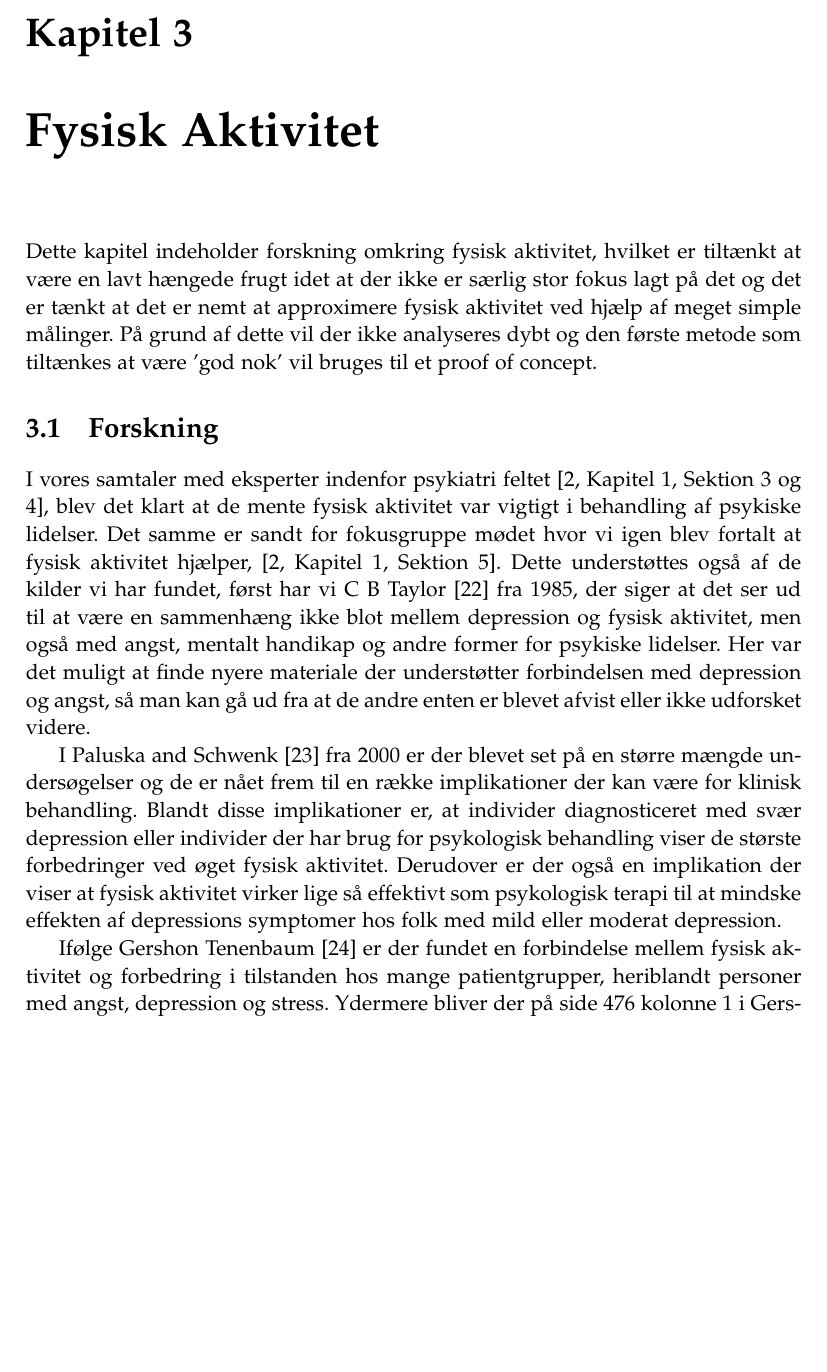
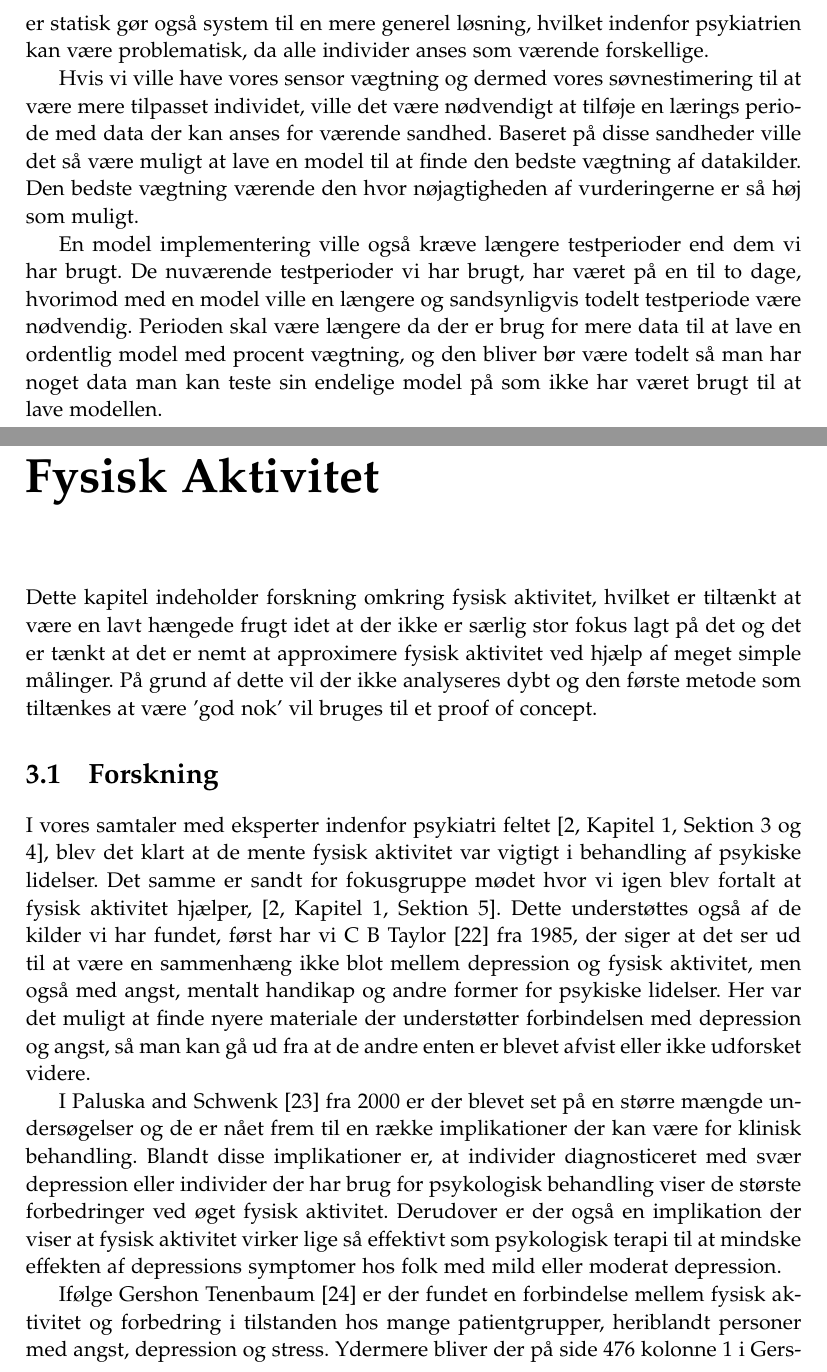
Before and after one commit to lgrave11/P8-Report, a LaTeX thesis (Report/master.tex): part of page 23 of 33 before the commit and two parts of pages 23 and 25 of 35 after it, the two joined at a grey line, cut at the place of the change, the shorter picture padded with empty space. Compiled offline with pdfLaTeX; a LaTeX package or settings file that is missing is left out.

Commit message:
tilføjet vægtning til main

```diff
--- a/Report/master.tex
+++ b/Report/master.tex
@@ -62,6 +62,7 @@
 \section{Videre arbejde}
 \input{indhold/soevn/viderearbejde_meta}
 \input{indhold/soevn/snorken}
+\input{indhold/soevn/vaegtning}
 
 \chapter{Fysisk Aktivitet}
 \input{indhold/aktivitet/meta}
```
